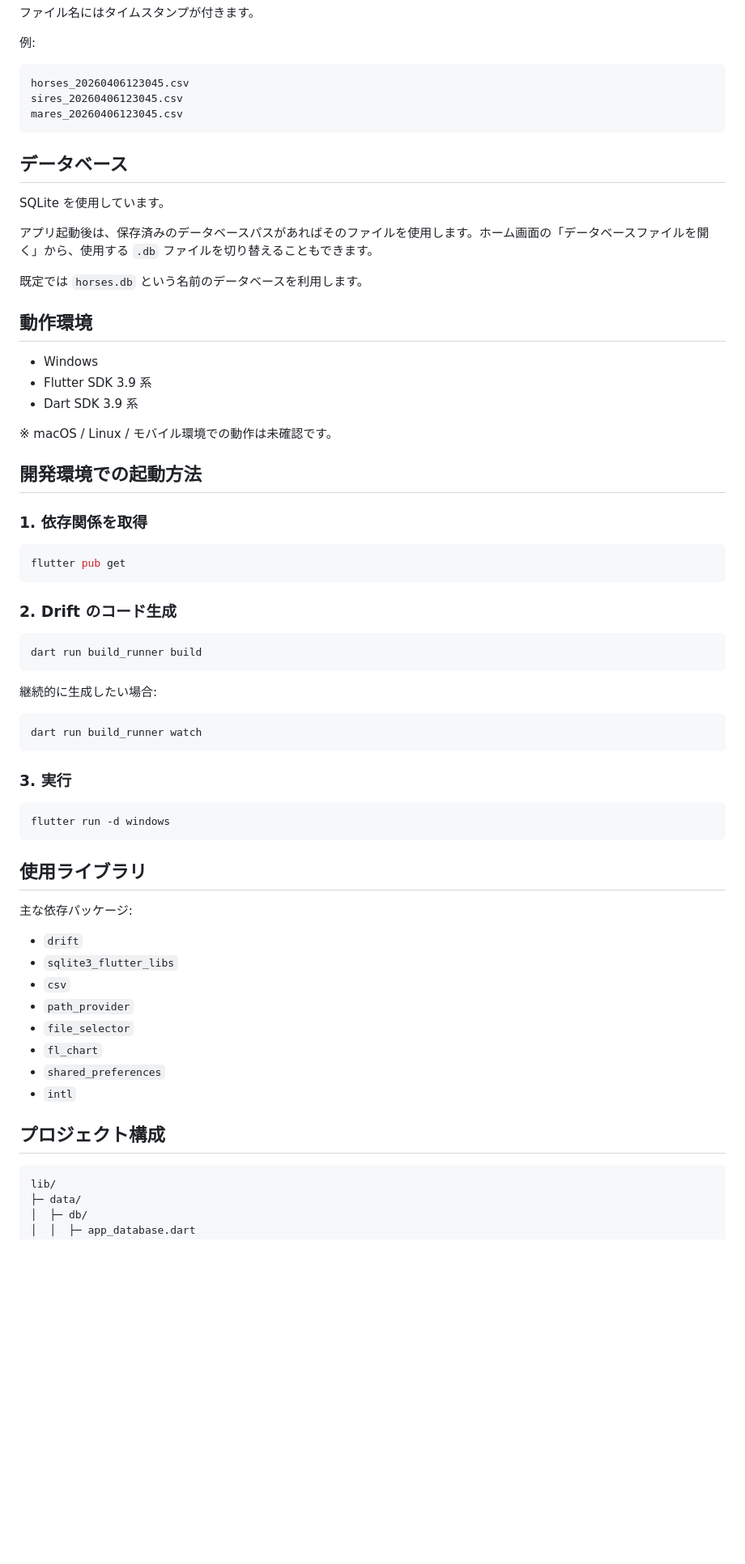
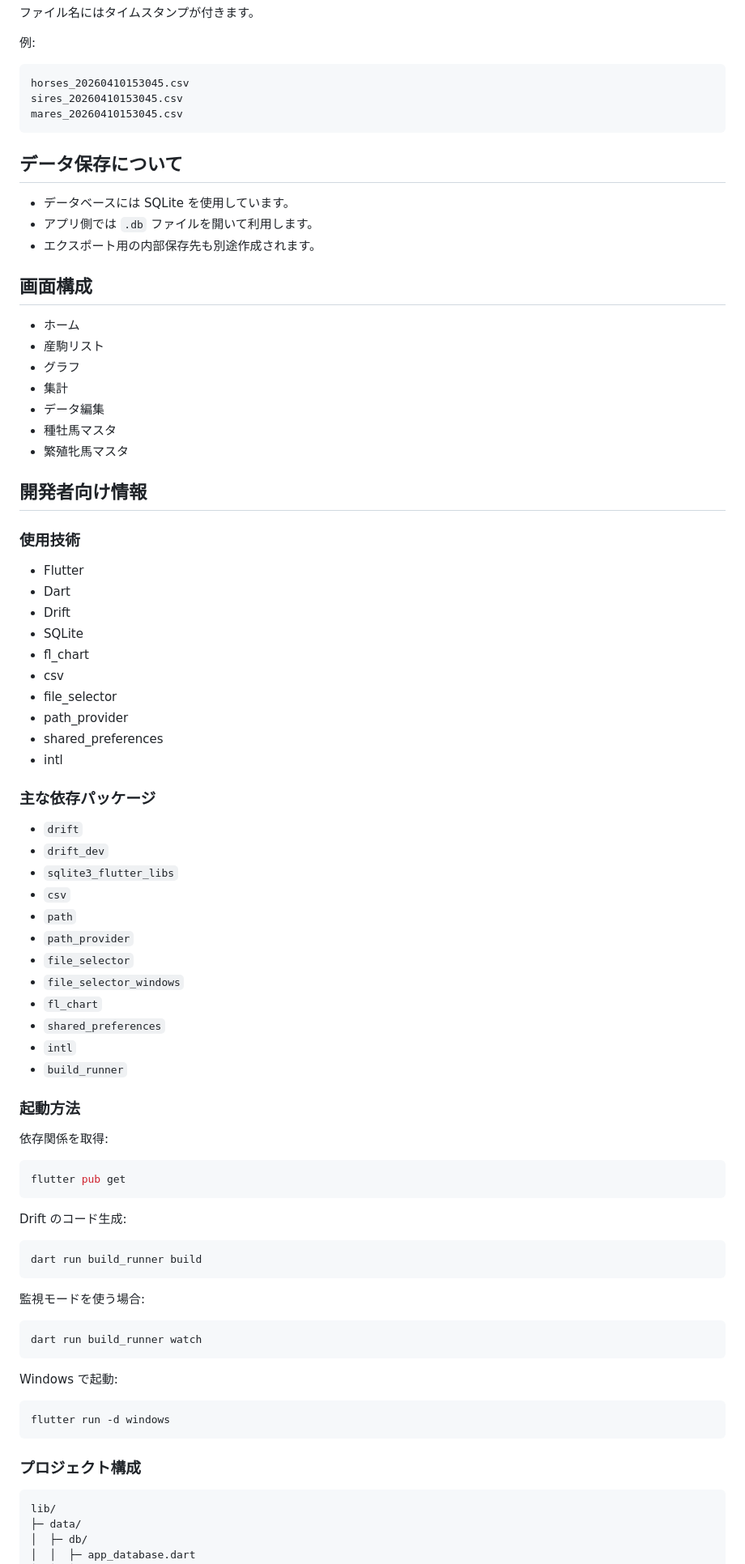
Before and after one commit to westfence105/horse_data_visualizer, a Markdown page: README.md, the part around one of its changes. Shown at 81% size. Rendered like a GitHub page; blank space fills up the shorter version.

````diff
--- a/README.md
+++ b/README.md
@@ -181,67 +247,84 @@ HorseDataVisualizer/backup
 例:
 
 ```text
-horses_20260406123045.csv
-sires_20260406123045.csv
-mares_20260406123045.csv
+horses_20260410153045.csv
+sires_20260410153045.csv
+mares_20260410153045.csv
 ```
 
-## データベース
+## データ保存について
 
-SQLite を使用しています。
+* データベースには SQLite を使用しています。
+* アプリ側では `.db` ファイルを開いて利用します。
+* エクスポート用の内部保存先も別途作成されます。
 
-アプリ起動後は、保存済みのデータベースパスがあればそのファイルを使用します。ホーム画面の「データベースファイルを開く」から、使用する `.db` ファイルを切り替えることもできます。
+## 画面構成
 
-既定では `horses.db` という名前のデータベースを利用します。
+* ホーム
+* 産駒リスト
+* グラフ
+* 集計
+* データ編集
+* 種牡馬マスタ
+* 繁殖牝馬マスタ
 
-## 動作環境
+## 開発者向け情報
 
-* Windows
-* Flutter SDK 3.9 系
-* Dart SDK 3.9 系
+### 使用技術
 
-※ macOS / Linux / モバイル環境での動作は未確認です。
+* Flutter
+* Dart
+* Drift
+* SQLite
+* fl_chart
+* csv
+* file_selector
+* path_provider
+* shared_preferences
+* intl
 
-## 開発環境での起動方法
+### 主な依存パッケージ
 
-### 1. 依存関係を取得
+* `drift`
+* `drift_dev`
+* `sqlite3_flutter_libs`
+* `csv`
+* `path`
+* `path_provider`
+* `file_selector`
+* `file_selector_windows`
+* `fl_chart`
+* `shared_preferences`
+* `intl`
+* `build_runner`
+
+### 起動方法
+
+依存関係を取得:
 
 ```bash
 flutter pub get
 ```
 
-### 2. Drift のコード生成
+Drift のコード生成:
 
 ```bash
 dart run build_runner build
 ```
 
-継続的に生成したい場合:
+監視モードを使う場合:
 
 ```bash
 dart run build_runner watch
 ```
 
-### 3. 実行
+Windows で起動:
 
 ```bash
 flutter run -d windows
 ```
 
-## 使用ライブラリ
-
-主な依存パッケージ:
-
-* `drift`
-* `sqlite3_flutter_libs`
-* `csv`
-* `path_provider`
-* `file_selector`
-* `fl_chart`
-* `shared_preferences`
-* `intl`
-
-## プロジェクト構成
+### プロジェクト構成
 
 ```text
 lib/
````
Also changed, not shown: other parts of README.md (+151 -85 lines).
